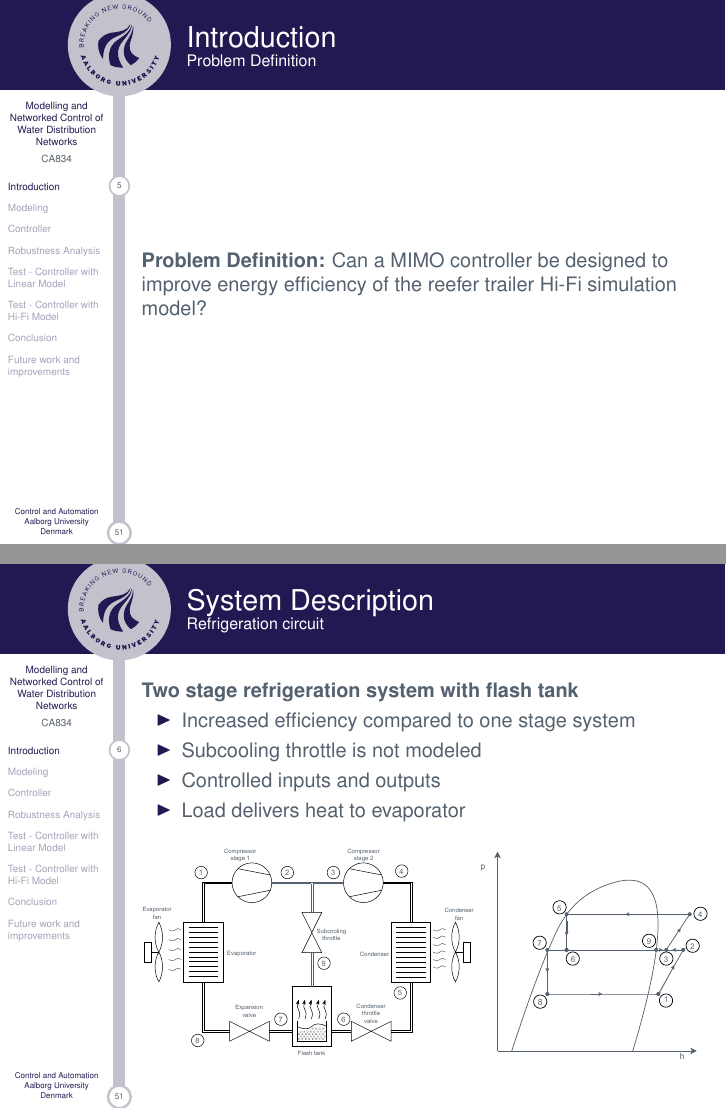
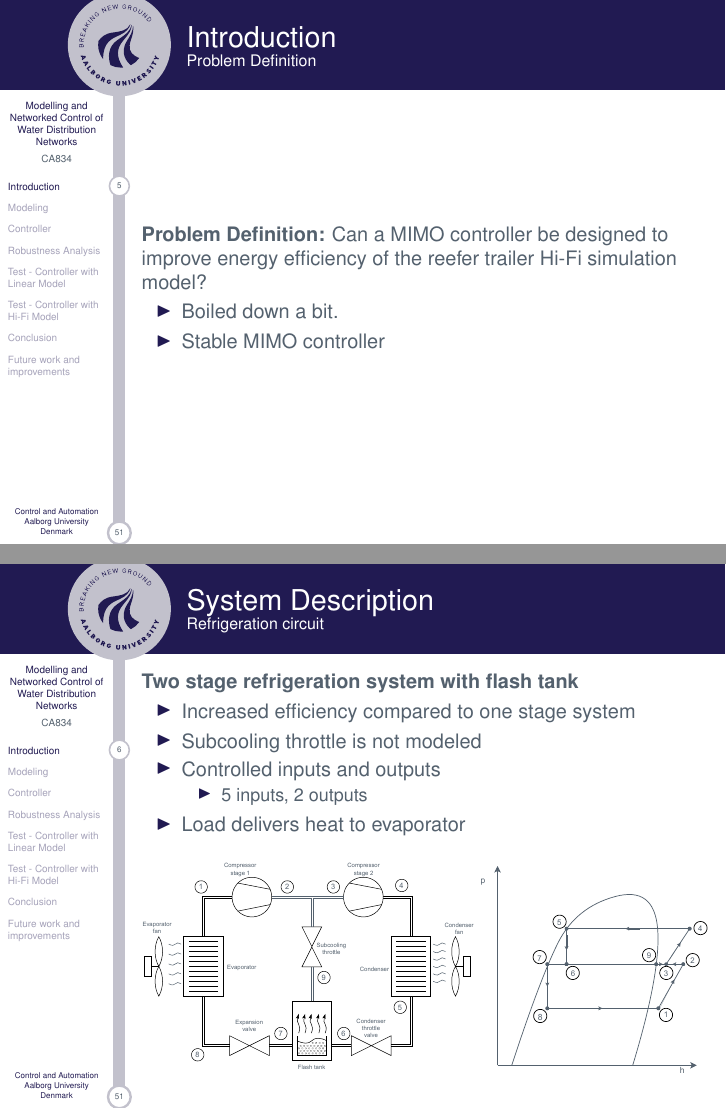
Before and after one commit to kasperlaustsen/CA8_Writings, LaTeX slides (ExamPresentation/CA8ExamPresentation.tex, which reads ExamPresentation/Topics/intro.tex): pages 6 and 7 of 53, joined at a grey line. Compiled offline with pdfLaTeX; a LaTeX package or settings file that is missing is left out.

Commit message:
Added meas and inputs. Change to problem def

```diff
--- a/ExamPresentation/Topics/intro.tex
+++ b/ExamPresentation/Topics/intro.tex
@@ -62,6 +62,10 @@
 %%%%%%%%%%%%%%%%%
 \begin{frame}{Introduction}{Problem Definition}
 	\textbf{Problem Definition:} Can a MIMO controller be designed to improve energy efficiency of the reefer trailer Hi-Fi simulation model?
+	\begin{itemize}
+		\item Boiled down a bit.
+		\item Stable MIMO controller
+	\end{itemize}
 \end{frame}
 
 %%%%%%%%%%%%%%%%%
@@ -71,6 +75,9 @@
 		\item Increased efficiency compared to one stage system
 		\item Subcooling throttle is not modeled
 		\item Controlled inputs and outputs
+		\begin{itemize}
+			\item 5 inputs, 2 outputs
+		\end{itemize}
 		\item Load delivers heat to evaporator
 	\end{itemize}
 \begin{figure}[h]
```
Also changed, not shown: ExamPresentation/Topics/intro.tex (2 more changed lines).
